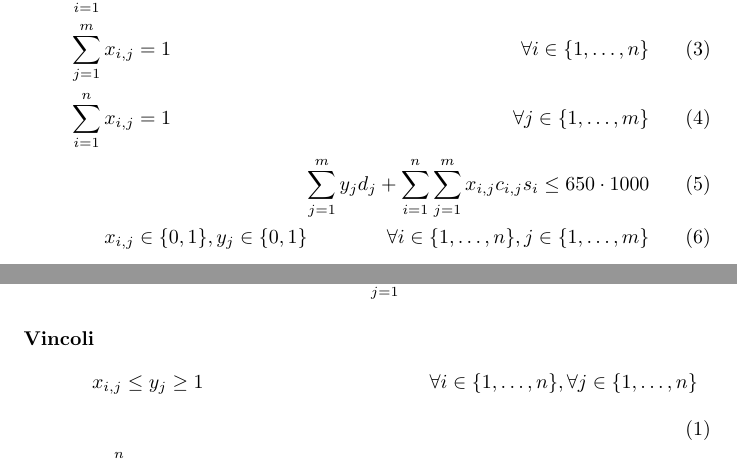
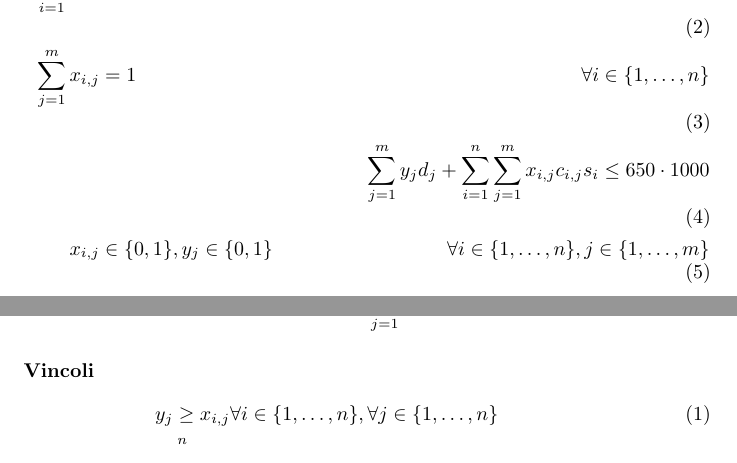
Before and after one commit to kocierik/ottimizzazione-combinatoria, a LaTeX document (esercizi/eserciziario-soluzioni-lucat1.tex): two parts of pages 11 and 12 of 42, joined at a grey line, cut so that both start at the same text. Compiled offline with pdfLaTeX.

Commit message:
path some exercize solutions

```diff
--- a/esercizi/eserciziario-soluzioni-lucat1.tex
+++ b/esercizi/eserciziario-soluzioni-lucat1.tex
@@ -12,7 +12,7 @@
 
 \title{Programmazione Lineare}
 \author{Luca Tagliavini
-  \thanks{Correzioni: Stefano Volpe, Matteo Manuelli, Andreea Scrob, Paolo Ceroni}
+  \thanks{Correzioni: Andreea Scrob, Federica Grisendi, Stefano Volpe, Matteo Manuelli, Paolo Ceroni}
 }
 
 \setcounter{secnumdepth}{0}
@@ -231,10 +233,9 @@
 
 \paragraph{Vincoli}
 \begin{alignat}{2}
-  x_{i,j} \leq y_j &\geq 1 &\forall i \in \{1,\ldots,n\}, \forall j \in \{1,\ldots,n\} \\
+  y_j \geq x_{i,j} &\forall i \in \{1,\ldots,n\}, \forall j \in \{1,\ldots,n\} \\
   \sum_{i=1}^n x_{i,j} &\geq y_j &\forall j \in \{1,\ldots,m\} \\
   \sum_{j=1}^m x_{i,j} &=1  &\forall i \in \{1,\ldots,n\} \\
-  \sum_{i=1}^n x_{i,j} &=1  &\forall j \in \{1,\ldots,m\} \\
   &&\sum_{j=1}^m y_j d_j + \sum_{i=1}^n\sum_{j=1}^m x_{i,j} c_{i,j} s_i \leq 650 \cdot 1000 \\
   x_{i,j} &\in \{0,1\}, y_j \in \{0,1\} &\forall i \in \{1,\ldots,n\}, j \in \{1,\ldots,m\}
 \end{alignat}
@@ -261,7 +262,7 @@
 
 \paragraph{Vincoli}
 \begin{alignat}{2}
-  x_{i,j} \leq y_j &\geq 1 &\forall i \in \{1,\ldots,n\}, \forall j \in \{1,\ldots,n\} \\
+  y_j \geq x_{i,j} &\forall i \in \{1,\ldots,n\}, \forall j \in \{1,\ldots,n\} \\
   \sum_{i=1}^n x_{i,j} &\geq y_j &\forall j \in \{1,\ldots,m\} \\
   \sum_{j=1}^m x_{i,j} &=1  &\forall i \in \{1,\ldots,n\} \\
   \sum_{i=1}^n x_{i,j} p_i &\leq c_j  &\forall j \in \{1,\ldots,m\} \\
```
Also changed, not shown: esercizi/eserciziario-soluzioni-lucat1.tex (4 more changed lines).
